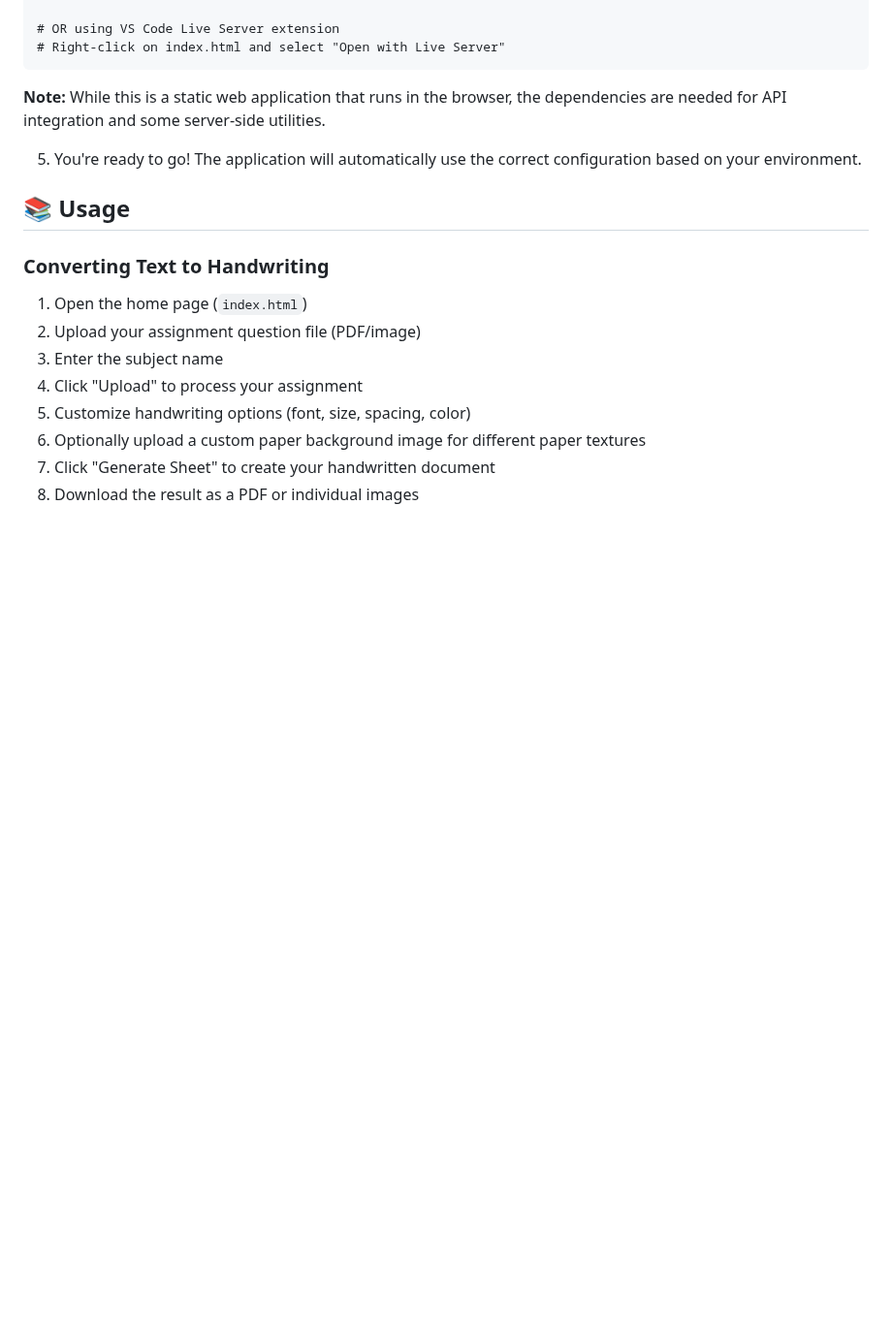
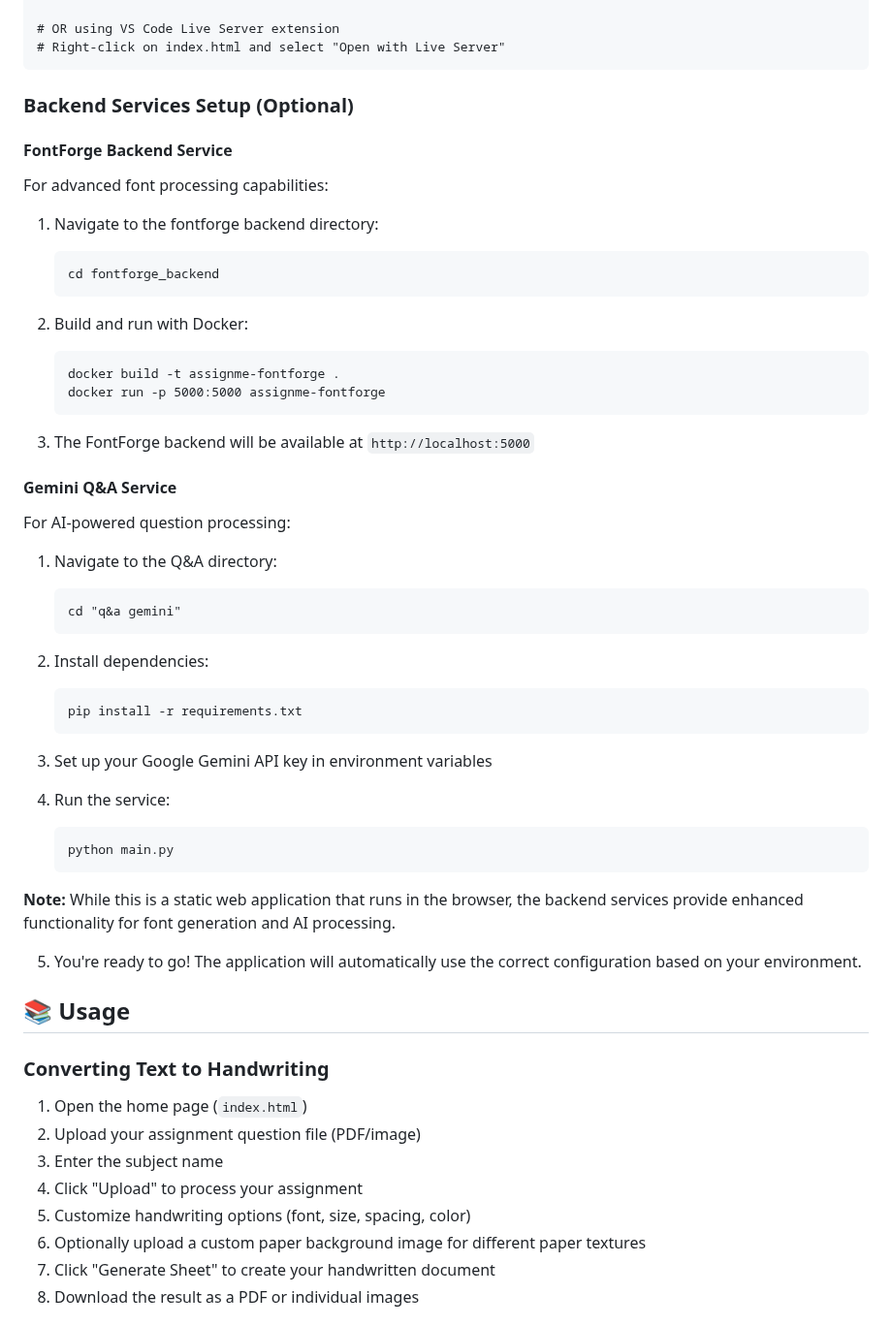
Before and after one commit to Happyesss/Assignme, a Markdown page: README.md, the part around one of its changes. Shown at 97% size. Rendered like a GitHub page; blank space fills up the shorter version.

````diff
--- a/README.md
+++ b/README.md
@@ -58,7 +70,45 @@ For local development, you can use a simple HTTP server:
    # Right-click on index.html and select "Open with Live Server"
    ```
 
-**Note:** While this is a static web application that runs in the browser, the dependencies are needed for API integration and some server-side utilities.
+### Backend Services Setup (Optional)
+
+#### FontForge Backend Service
+For advanced font processing capabilities:
+
+1. Navigate to the fontforge backend directory:
+   ```
+   cd fontforge_backend
+   ```
+
+2. Build and run with Docker:
+   ```
+   docker build -t assignme-fontforge .
+   docker run -p 5000:5000 assignme-fontforge
+   ```
+
+3. The FontForge backend will be available at `http://localhost:5000`
+
+#### Gemini Q&A Service
+For AI-powered question processing:
+
+1. Navigate to the Q&A directory:
+   ```
+   cd "q&a gemini"
+   ```
+
+2. Install dependencies:
+   ```
+   pip install -r requirements.txt
+   ```
+
+3. Set up your Google Gemini API key in environment variables
+
+4. Run the service:
+   ```
+   python main.py
+   ```
+
+**Note:** While this is a static web application that runs in the browser, the backend services provide enhanced functionality for font generation and AI processing.
 
 5. You're ready to go! The application will automatically use the correct configuration based on your environment.
 
````
Also changed, not shown: other parts of README.md (+134 -4 lines).
